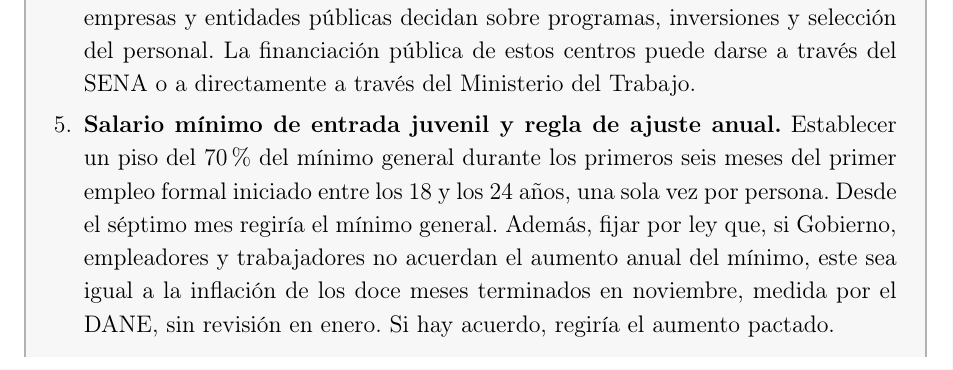
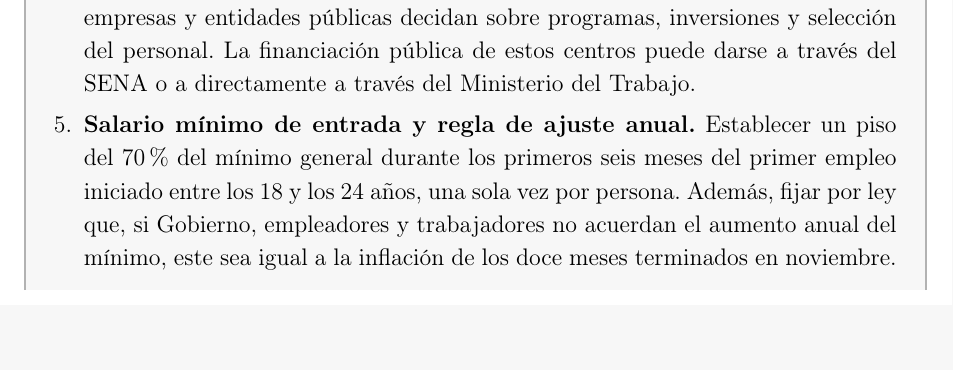
Before and after one commit to oliverpardo1979/Informe-CJC-PND, a LaTeX document (main.tex, which reads Paper/sections/ResumenEjecutivo.tex): part of page 2 of 72, cut so that both start at the same text, the shorter picture padded with empty space. Compiled offline with pdfLaTeX.

Commit message:
Updates from Overleaf

```diff
--- a/Paper/sections/ResumenEjecutivo.tex
+++ b/Paper/sections/ResumenEjecutivo.tex
@@ -24,7 +24,7 @@ El Centro Javeriano de Competitividad presenta las siguientes propuestas para el
 % \item \textbf{Reducir trámites y gastos innecesarios del Estado.} Eliminar trámites duplicados y automatizar tareas administrativas y suprimir dependencias o cargos que dejen de requerirse, procurando que no se deteriore la calidad del servicio.
 \item \textbf{Facilitar la financiación empresarial y la competencia financiera.} Permitir que las sociedades por acciones simplificadas (SAS) emitan acciones en el mercado público de valores para obtener capital de inversionistas. Exigir que las entidades financieras compartan datos autorizados por sus clientes con nuevos proveedores que cumplan requisitos comunes de seguridad. Revisar el capital mínimo exigido a los proveedores financieros según el riesgo de la actividad que realizan.
 \item \textbf{Crear centros de formación técnica y tecnológica con dirección pública y empresarial.} Financiar centros con presupuesto y dirección propios, en los que empresas y entidades públicas decidan sobre programas, inversiones y selección del personal. La financiación  pública de estos centros puede darse a través del SENA o a directamente a través del Ministerio del Trabajo.
-\item \textbf{Salario mínimo de entrada juvenil y regla de ajuste anual.} Establecer un piso del 70\% del mínimo general durante los primeros seis meses del primer empleo formal iniciado entre los 18 y los 24 años, una sola vez por persona. Desde el séptimo mes regiría el mínimo general. Además, fijar por ley que, si Gobierno, empleadores y trabajadores no acuerdan el aumento anual del mínimo, este sea igual a la inflación de los doce meses terminados en noviembre, medida por el DANE, sin revisión en enero. Si hay acuerdo, regiría el aumento pactado.
+\item \textbf{Salario mínimo de entrada y regla de ajuste anual.} Establecer un piso del 70\% del mínimo general durante los primeros seis meses del primer empleo iniciado entre los 18 y los 24 años, una sola vez por persona. Además, fijar por ley que, si Gobierno, empleadores y trabajadores no acuerdan el aumento anual del mínimo, este sea igual a la inflación de los doce meses terminados en noviembre.
 \item \textbf{Abrir la contratación pública a más proveedores.} Aceptar experiencia en trabajos equivalentes y permitir que los oferentes demuestren su capacidad de ejecución sin quedar excluidos automáticamente por su rentabilidad pasada. Si un contrato se divide en partes, exigir recursos acordes con la parte por la que se compite. La mayor competencia busca mejorar precios y calidad para el Estado.
 \end{enumerate}
 \end{mdframed}
```
